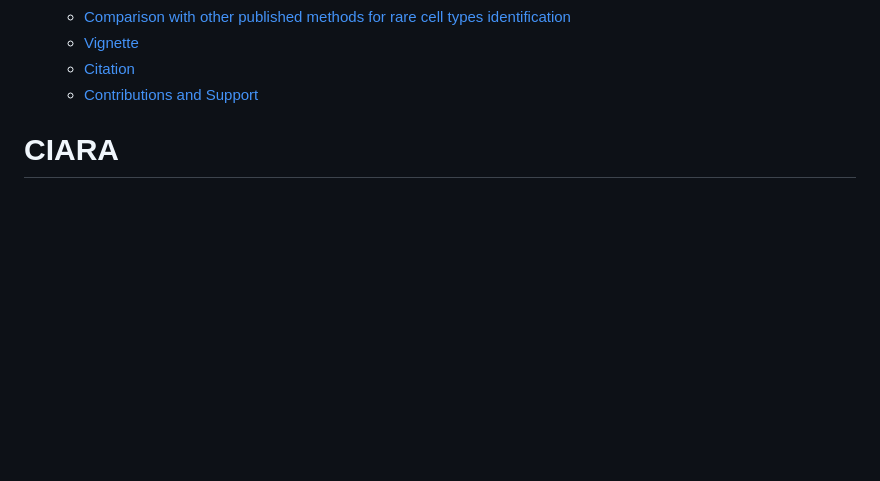
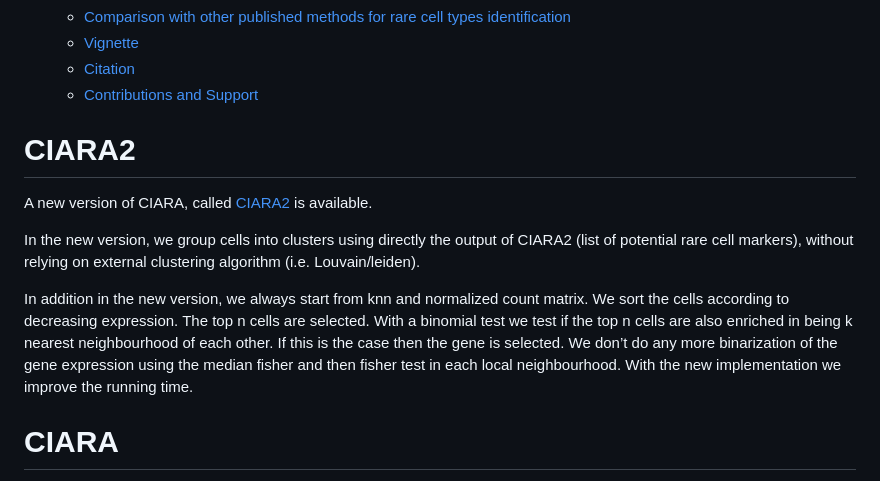
Before and after one commit to ScialdoneLab/CIARA, a Markdown page: README.md, the part around the change. Rendered like a GitHub page; blank space fills up the shorter version.

```diff
--- a/README.md
+++ b/README.md
@@ -19,6 +19,13 @@
   * [Citation](#Citation)
   * [Contributions and Support](#contributions-and-support)
 
+
+# CIARA2
+A new version of CIARA, called [CIARA2](https://github.com/gabrielelubatti/CIARA2) is available.
+
+In the new version, we group cells into clusters using directly the output of CIARA2 (list of potential rare cell markers), without relying on external clustering algorithm (i.e. Louvain/leiden).
+
+In addition in the new version, we always start from knn and normalized count matrix. We sort the cells according to decreasing expression. The top n cells are selected. With a binomial test we test if the top n cells are also enriched in being k nearest neighbourhood of each other. If this is the case then the gene is selected. We don’t do any more binarization of the gene expression using the median fisher and then fisher test in each local neighbourhood. With the new implementation we improve the running time.
 # CIARA
 CIARA (Cluster Independent Algorithm for the identification of markers of RAre cell types) is an R package that identifies potential markers of rare cell types looking at genes whose expression is confined in small regions of the expression space.
 It is possible to use these highly localized genes as features in standard cluster algorithm (i.e. Louvain), for identifying extremely rare population(3/4 cells from thousand of cells)
```
